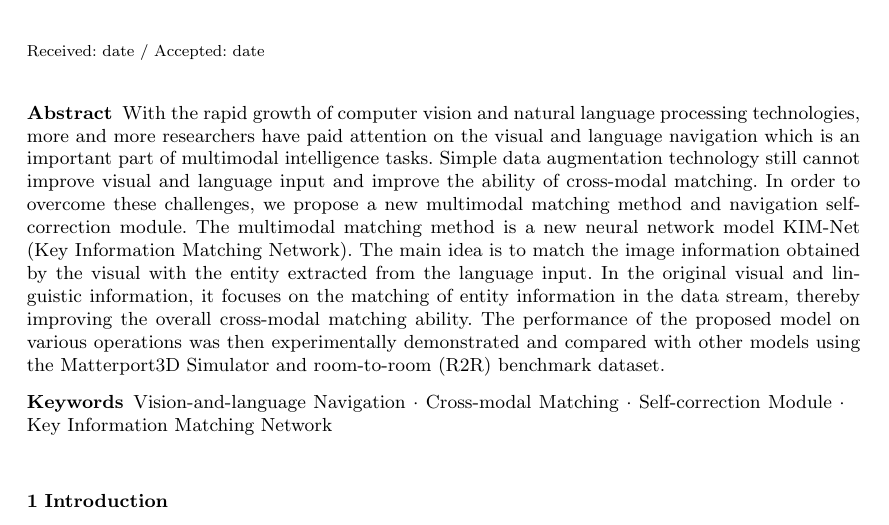
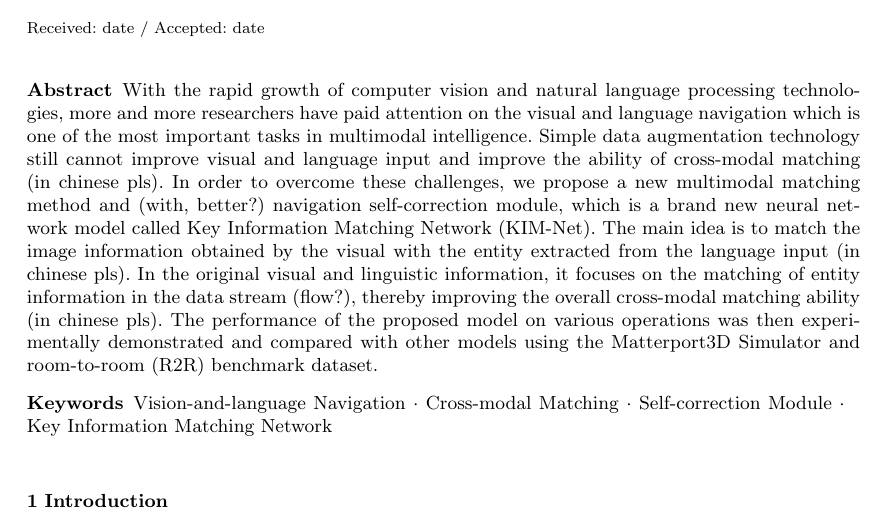
Before and after one commit to yangsikai/paper-modift, a LaTeX paper (latex - yangsikai/latex - yangsikai/EDHR-GAN.tex): part of page 1 of 11, cut so that both start at the same text. Compiled offline with pdfLaTeX.

Commit message:
revise abstract r1

```diff
--- a/latex - yangsikai/latex - yangsikai/EDHR-GAN.tex
+++ b/latex - yangsikai/latex - yangsikai/EDHR-GAN.tex
@@ -115,7 +115,7 @@ citecolor=blue]{hyperref}
 \maketitle
 \begin{abstract}
 
-With the rapid growth of computer vision and natural language processing technologies, more and more researchers have paid attention on the visual and language navigation which is an important part of multimodal intelligence tasks. Simple data augmentation technology still cannot improve visual and language input and improve the ability of cross-modal matching. In order to overcome these challenges, we propose a new multimodal matching method and navigation self-correction module. The multimodal matching method is a new neural network model KIM-Net (Key Information Matching Network). The main idea is to match the image information obtained by the visual with the entity extracted from the language input. In the original visual and linguistic information, it focuses on the matching of entity information in the data stream, thereby improving the overall cross-modal matching ability. The performance of the proposed model on various operations was then experimentally demonstrated and compared with other models using the Matterport3D Simulator and room-to-room (R2R) benchmark dataset.
+With the rapid growth of computer vision and natural language processing technologies, more and more researchers have paid attention on the visual and language navigation which is one of the most important tasks in multimodal intelligence. Simple data augmentation technology still cannot improve visual and language input and improve the ability of cross-modal matching (in chinese pls). In order to overcome these challenges, we propose a new multimodal matching method and (with, better?) navigation self-correction module, which is a brand new neural network model called Key Information Matching Network (KIM-Net). The main idea is to match the image information obtained by the visual with the entity extracted from the language input (in chinese pls). In the original visual and linguistic information, it focuses on the matching of entity information in the data stream (flow?), thereby improving the overall cross-modal matching ability (in chinese pls). The performance of the proposed model on various operations was then experimentally demonstrated and compared with other models using the Matterport3D Simulator and room-to-room (R2R) benchmark dataset.
 		\keywords{Vision-and-language Navigation \and Cross-modal Matching \and Self-correction Module  \and Key Information Matching Network}
 		% \PACS{PACS code1 \and PACS code2 \and more}
 		% \subclass{MSC code1 \and MSC code2 \and more}
```
